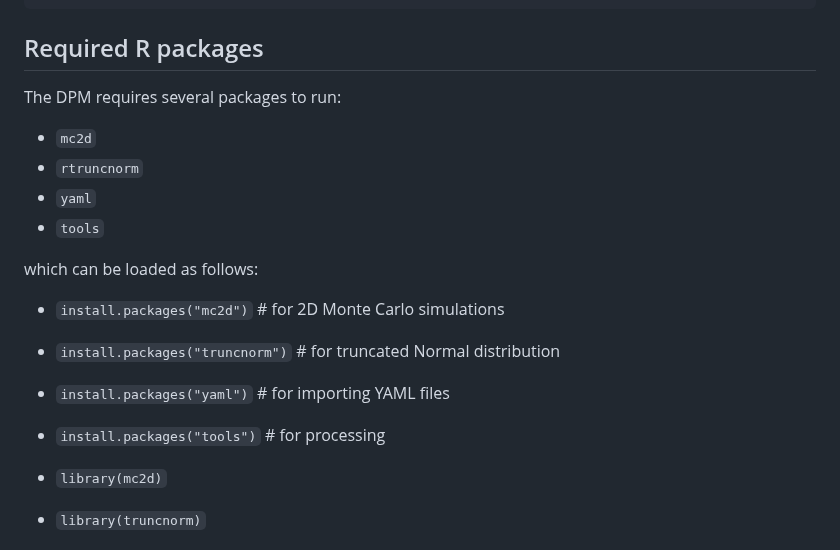
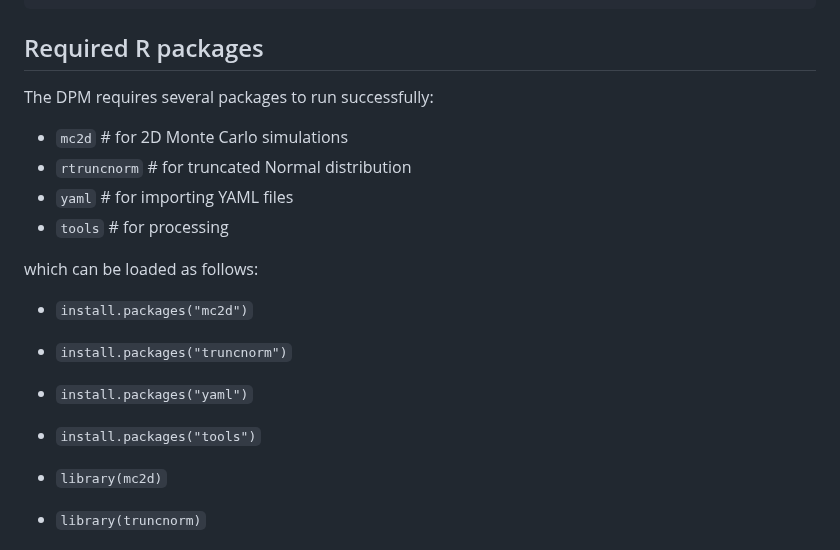
Before and after one commit to GBADsInformatics/GBADsDPM.R, a Markdown page: README.md, the part around the change. GitHub-like rendering.

````diff
--- a/README.md
+++ b/README.md
@@ -32,19 +32,19 @@ AHLE = \sum_{i=1}^{I}\left(\sum_{k=1}^{K}p_k(z_{ik} - z_{ik}^*) + q_{i}x_{i} + s
 
 ## Required R packages
 
-The DPM requires several packages to run:
+The DPM requires several packages to run successfully:
 
-- ```mc2d```
-- ```rtruncnorm```
-- ```yaml```
-- ```tools```
+- ```mc2d``` # for 2D Monte Carlo simulations
+- ```rtruncnorm``` # for truncated Normal distribution
+- ```yaml```  # for importing YAML files
+- ```tools```  # for processing
 
 which can be loaded as follows:
 
-- ```install.packages("mc2d")``` # for 2D Monte Carlo simulations
-- ```install.packages("truncnorm")``` # for truncated Normal distribution
-- ```install.packages("yaml")``` # for importing YAML files
-- ```install.packages("tools")``` # for processing
+- ```install.packages("mc2d")```
+- ```install.packages("truncnorm")```
+- ```install.packages("yaml")```
+- ```install.packages("tools")```
 
 - ```library(mc2d)```
 - ```library(truncnorm)```
````
